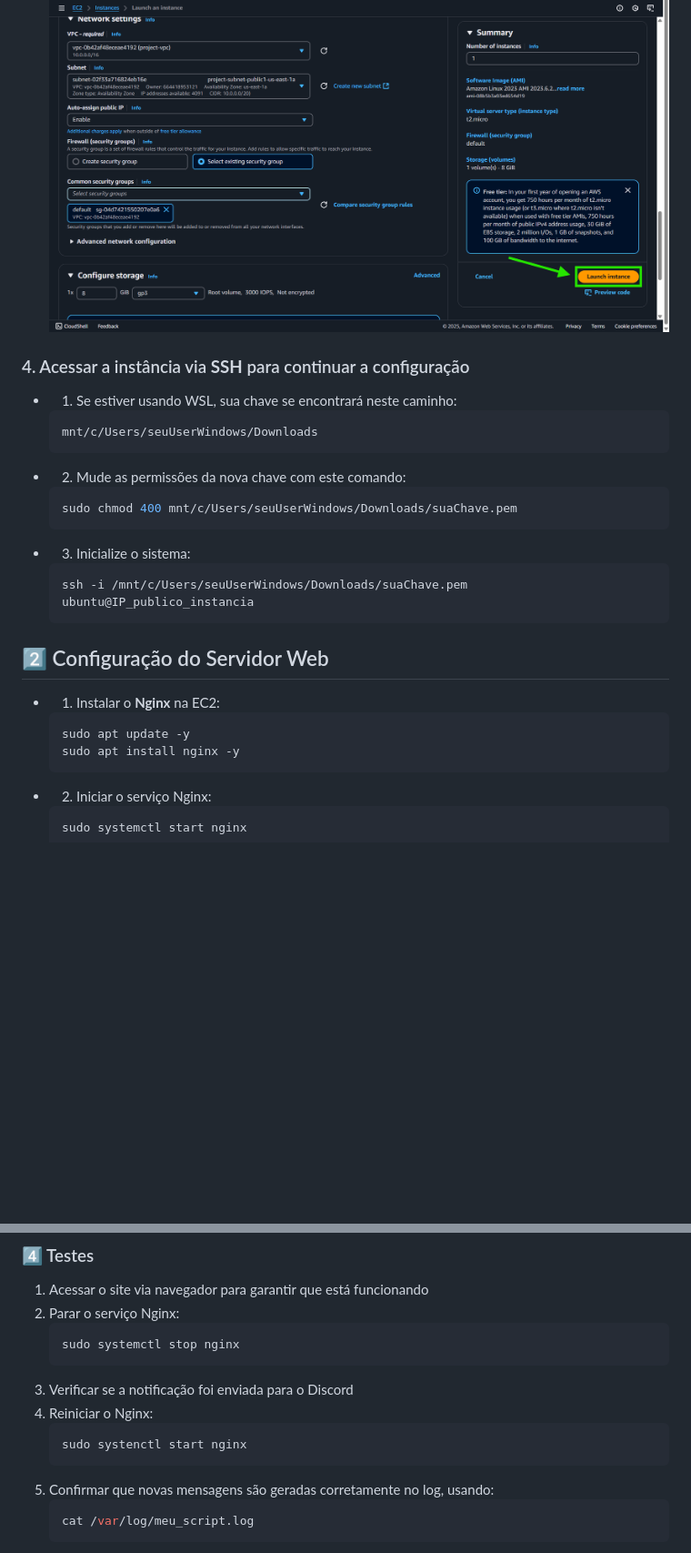
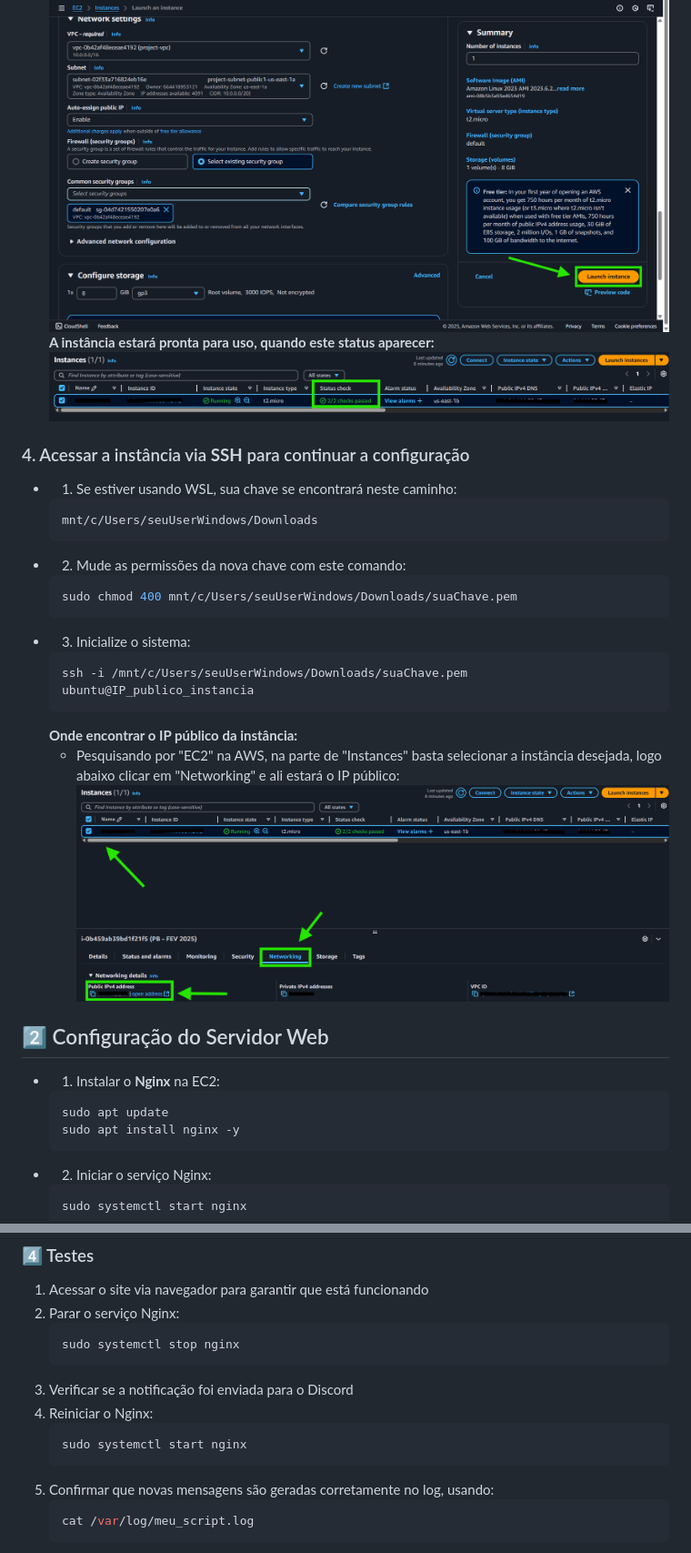
Before and after one commit to Azisa06/Projeto-Linux, a Markdown page: README.md, 2 parts joined by grey strips. Shown: that part at 91% size. GitHub-like rendering; pictures changed too: images/image14_1.png (added), images/image14_2.png (added); blank space fills up the shorter version.

Commit message:
Ajustes finais

````diff
--- a/README.md
+++ b/README.md
@@ -44,6 +44,8 @@ Este projeto tem como objetivo configurar um servidor web na AWS e implementar u
       ![alt text](images/image13.png)
    * ### Para finalizar, clique em "Launch instance" no canto inferior direito.
       ![alt text](images/image14.png)
+   **A instância estará pronta para uso, quando este status aparecer:**
+      ![alt text](images/image14_1.png)
 ### 4. Acessar a instância via **SSH** para continuar a configuração
    * 1. Se estiver usando WSL, sua chave se encontrará neste caminho:
       ```bash
@@ -57,10 +59,13 @@ Este projeto tem como objetivo configurar um servidor web na AWS e implementar u
       ```bash
       ssh -i /mnt/c/Users/seuUserWindows/Downloads/suaChave.pem ubuntu@IP_publico_instancia
       ```
+      **Onde encontrar o IP público da instância:**
+      - Pesquisando por "EC2" na AWS, na parte de "Instances" basta selecionar a instância desejada, logo abaixo clicar em "Networking" e ali estará o IP público:
+      ![alt text](images/image14_2.png)
 ## 2️⃣ Configuração do Servidor Web
    * 1. Instalar o **Nginx** na EC2:
       ```bash
-      sudo apt update -y
+      sudo apt update
       sudo apt install nginx -y
       ```
    * 2. Iniciar o serviço Nginx:
@@ -170,7 +175,7 @@ Este projeto tem como objetivo configurar um servidor web na AWS e implementar u
 3. Verificar se a notificação foi enviada para o Discord
 4. Reiniciar o Nginx:
    ```bash
-   sudo systenctl start nginx
+   sudo systemctl start nginx
    ```
 5. Confirmar que novas mensagens são geradas corretamente no log, usando:
    ```bash
````
Also changed, not shown: other parts of README.md (+3 -3 lines), images/image6.png, images/image8.png.
